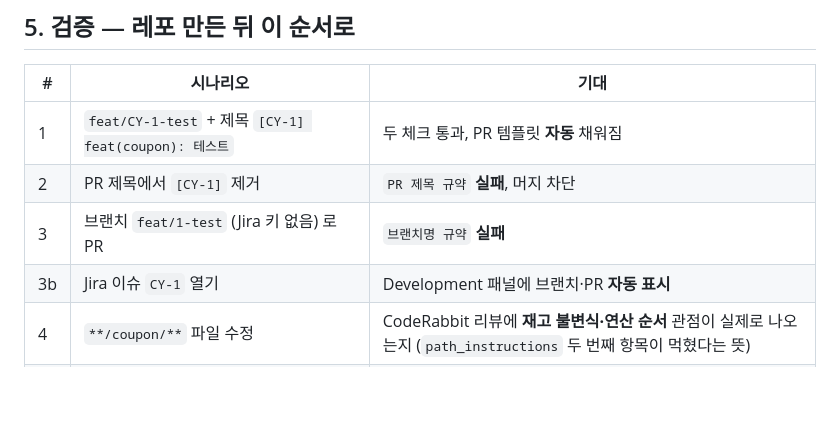
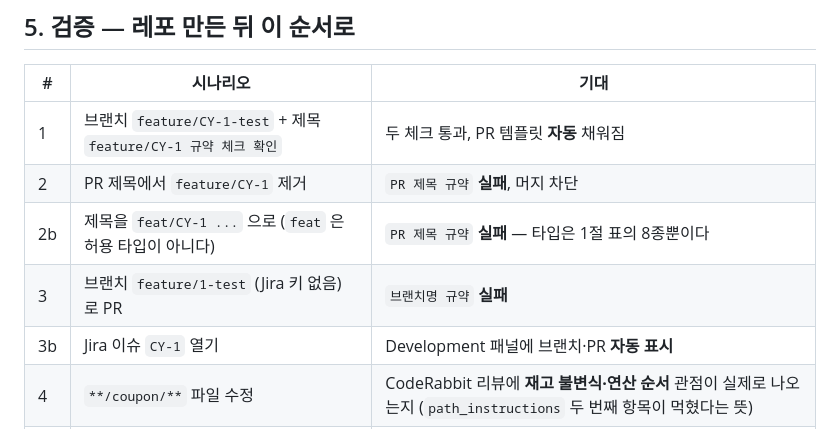
Before and after one commit to coupon-yaho/cy-be, a Markdown page: docs/03-collaboration.md, the part around the change. Rendered like a GitHub page; blank space fills up the shorter version.

Commit message:
docs/CY-178 검증 시나리오의 옛 제목 형식을 고친다
레포를 세운 뒤 따라 하는 검증 시나리오인데, 1번 예시가 "두 체크 통과" 라고 적어 놓고
실제로는 둘 다 실패한다. 두 군데가 동시에 틀려 있었다.

feat 은 허용 타입이 아니다. 타입은 feature fix refactor test docs chore perf ci 여덟 개다.
제목 형식도 [KEY] type(scope): 요약 이 아니라 <type>/<KEY> <요약> 이다.

타입 오타가 제목 규약 실패로 나오는 경로를 따로 한 행 넣는다. feat 을 썼을 때
무엇이 막는지 표만 보고는 알기 어렵다.

고친 예시를 워크플로의 정규식에 그대로 넣어 기대한 대로 통과·실패하는지 확인했다.

```diff
--- a/docs/03-collaboration.md
+++ b/docs/03-collaboration.md
@@ -611,9 +611,10 @@ Settings → Actions → General
 
 | # | 시나리오 | 기대 |
 |---|---|---|
-| 1 | `feat/CY-1-test` + 제목 `[CY-1] feat(coupon): 테스트` | 두 체크 통과, PR 템플릿 **자동** 채워짐 |
-| 2 | PR 제목에서 `[CY-1]` 제거 | `PR 제목 규약` **실패**, 머지 차단 |
-| 3 | 브랜치 `feat/1-test` (Jira 키 없음) 로 PR | `브랜치명 규약` **실패** |
+| 1 | 브랜치 `feature/CY-1-test` + 제목 `feature/CY-1 규약 체크 확인` | 두 체크 통과, PR 템플릿 **자동** 채워짐 |
+| 2 | PR 제목에서 `feature/CY-1` 제거 | `PR 제목 규약` **실패**, 머지 차단 |
+| 2b | 제목을 `feat/CY-1 ...` 으로 (`feat` 은 허용 타입이 아니다) | `PR 제목 규약` **실패** — 타입은 1절 표의 8종뿐이다 |
+| 3 | 브랜치 `feature/1-test` (Jira 키 없음) 로 PR | `브랜치명 규약` **실패** |
 | 3b | Jira 이슈 `CY-1` 열기 | Development 패널에 브랜치·PR **자동 표시** |
 | 4 | `**/coupon/**` 파일 수정 | CodeRabbit 리뷰에 **재고 불변식·연산 순서** 관점이 실제로 나오는지 (`path_instructions` 두 번째 항목이 먹혔다는 뜻) |
 | 4b | 마이그레이션 SQL 하나만 담은 PR | 총평에 **함께 본 파일: 마이그레이션 이력** 이 찍힘 — 함께 보기 규칙이 실제로 매칭됐다는 뜻 (3.5절 ②) |
```
